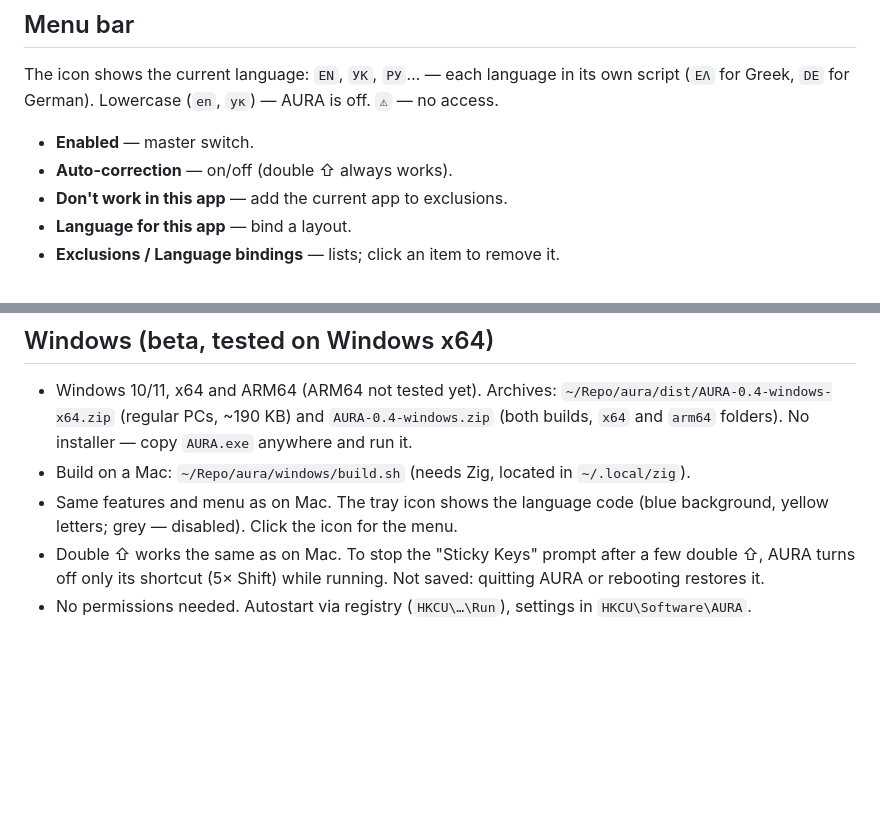
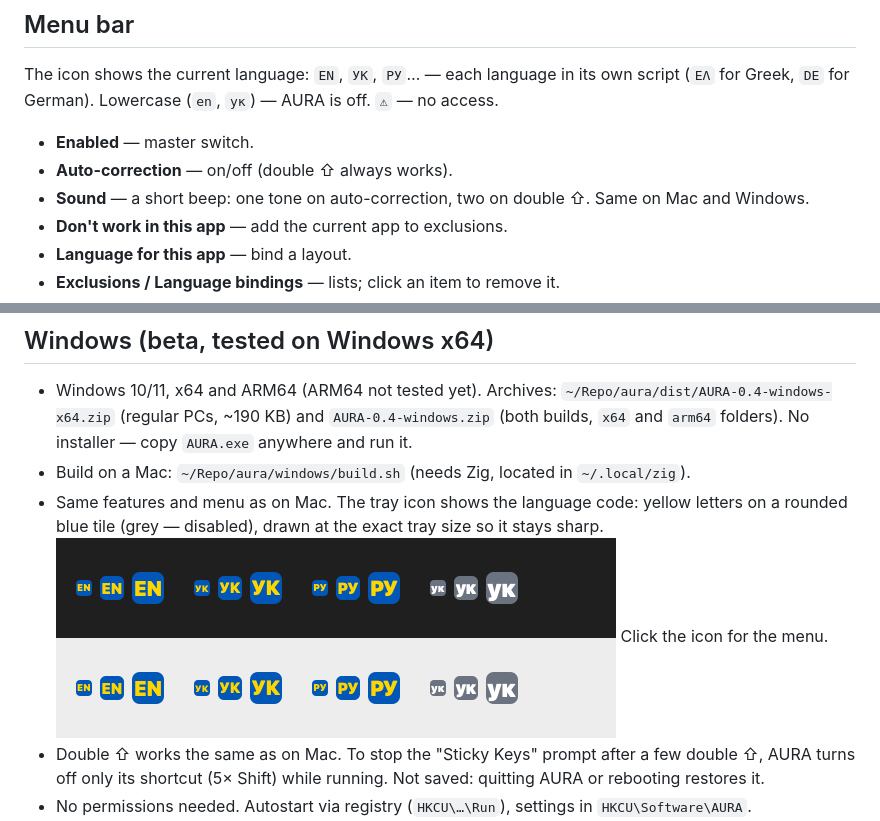
Before and after one commit to klbk/aura-switcher-app, a Markdown page: README.md, 2 parts joined by grey strips. GitHub-like rendering; pictures changed too: docs/tray-preview.png (added); blank space fills up the shorter version.

```diff
--- a/README.md
+++ b/README.md
@@ -44,6 +44,7 @@ The icon shows the current language: `EN`, `УК`, `РУ`… — each language i
 
 - **Enabled** — master switch.
 - **Auto-correction** — on/off (double ⇧ always works).
+- **Sound** — a short beep: one tone on auto-correction, two on double ⇧. Same on Mac and Windows.
 - **Don't work in this app** — add the current app to exclusions.
 - **Language for this app** — bind a layout.
 - **Exclusions / Language bindings** — lists; click an item to remove it.
@@ -84,7 +85,8 @@ Archive for other Macs: `~/Repo/aura/build.sh --release` → `dist/AURA-<version
 
 - Windows 10/11, x64 and ARM64 (ARM64 not tested yet). Archives: `~/Repo/aura/dist/AURA-0.4-windows-x64.zip` (regular PCs, ~190 KB) and `AURA-0.4-windows.zip` (both builds, `x64` and `arm64` folders). No installer — copy `AURA.exe` anywhere and run it.
 - Build on a Mac: `~/Repo/aura/windows/build.sh` (needs Zig, located in `~/.local/zig`).
-- Same features and menu as on Mac. The tray icon shows the language code (blue background, yellow letters; grey — disabled). Click the icon for the menu.
+- Same features and menu as on Mac. The tray icon shows the language code: yellow letters on a rounded blue tile (grey — disabled), drawn at the exact tray size so it stays sharp.
+  ![tray](docs/tray-preview.png) Click the icon for the menu.
 - Double ⇧ works the same as on Mac. To stop the "Sticky Keys" prompt after a few double ⇧, AURA turns off only its shortcut (5× Shift) while running. Not saved: quitting AURA or rebooting restores it.
 - No permissions needed. Autostart via registry (`HKCU\…\Run`), settings in `HKCU\Software\AURA`.
 - Word checking uses the built-in Windows spell checker; works for languages installed in Windows (Settings → Time & language → Language).
```
Also changed, not shown: README.uk.md (+9 -3 lines), 3 other files.
